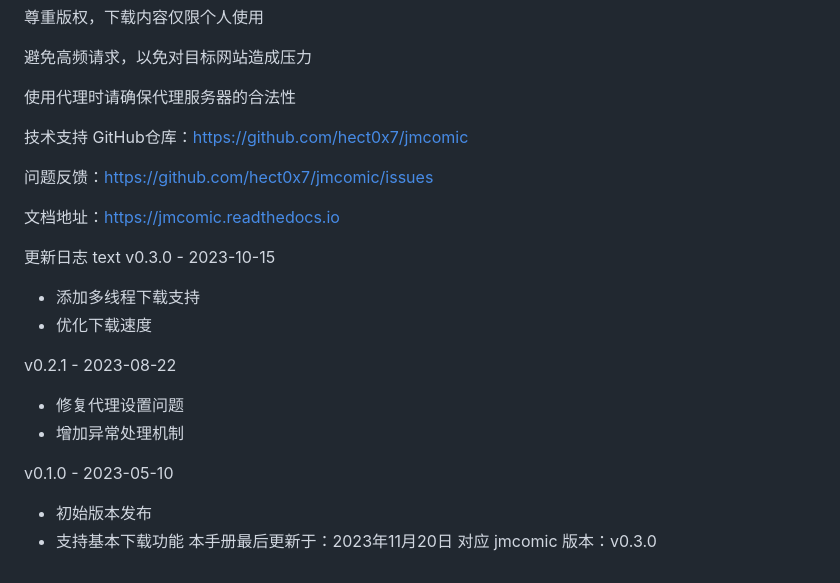
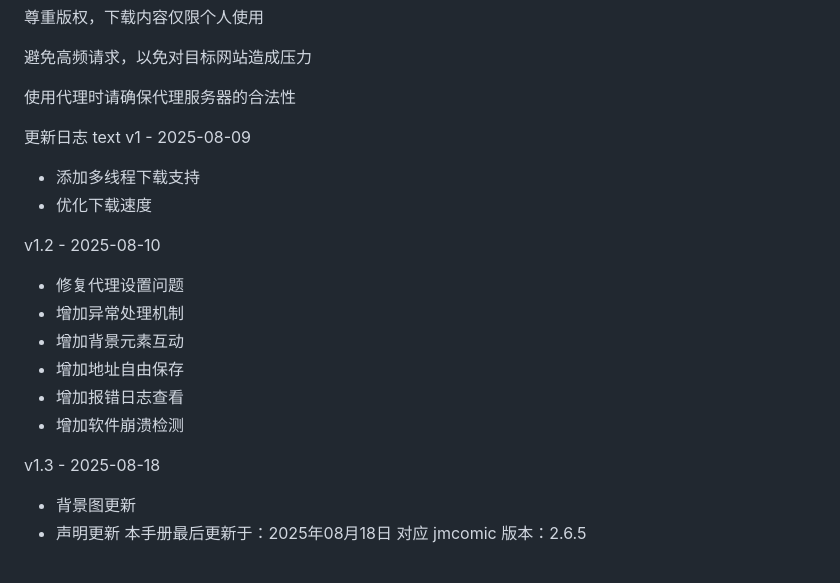
Before and after one commit to encoude/ComicDownloader, a Markdown page: README.md, the part around the change. Rendered like a GitHub page.

```diff
--- a/README.md
+++ b/README.md
@@ -137,25 +137,23 @@ option.client.headers = {
 
 使用代理时请确保代理服务器的合法性
 
-技术支持
-GitHub仓库：https://github.com/hect0x7/jmcomic
-
-问题反馈：https://github.com/hect0x7/jmcomic/issues
-
-文档地址：https://jmcomic.readthedocs.io
 
 更新日志
 text
-v0.3.0 - 2023-10-15
+v1 - 2025-08-09
   * 添加多线程下载支持
   * 优化下载速度
 
-v0.2.1 - 2023-08-22
+v1.2 - 2025-08-10
   * 修复代理设置问题
   * 增加异常处理机制
+  * 增加背景元素互动
+  * 增加地址自由保存
+  * 增加报错日志查看
+  * 增加软件崩溃检测
 
-v0.1.0 - 2023-05-10
-  * 初始版本发布
-  * 支持基本下载功能
-本手册最后更新于：2023年11月20日
-对应 jmcomic 版本：v0.3.0
+v1.3 - 2025-08-18
+  * 背景图更新
+  * 声明更新
+本手册最后更新于：2025年08月18日
+对应 jmcomic 版本：2.6.5
```
